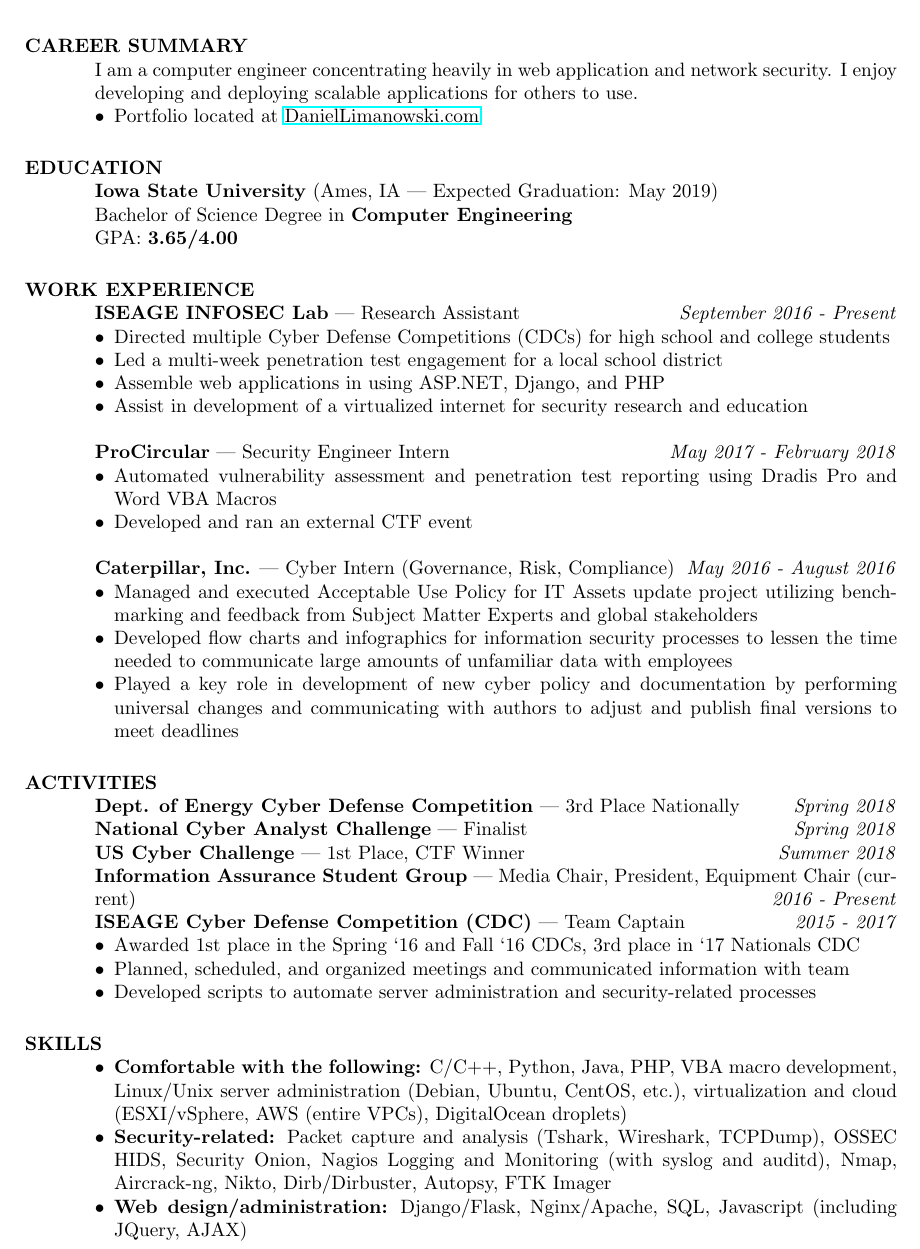
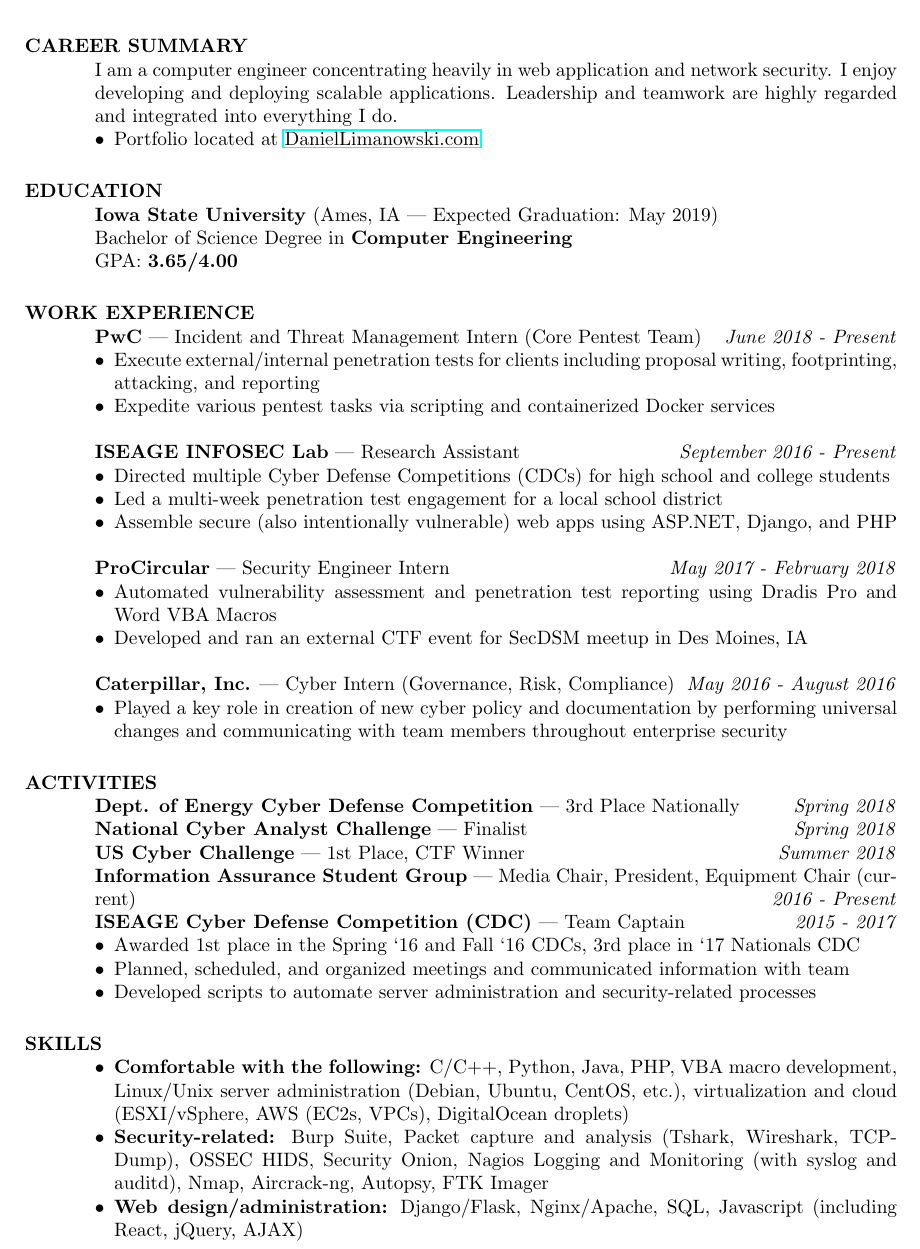
Before and after one commit to b1tst0rm/resume, a LaTeX CV (resume.tex): part of the page, cut so that both start at the same text. The pictures show the PDF file resume.pdf that the author committed with the source.

Commit message:
add PwC experience + general update

```diff
--- a/resume.tex
+++ b/resume.tex
@@ -19,7 +19,7 @@
 
 \begin{resume}
 \section{CAREER SUMMARY}
-I am a computer engineer concentrating heavily in web application and network security. I enjoy developing and deploying scalable applications for others to use.
+I am a computer engineer concentrating heavily in web application and network security. I enjoy developing and deploying scalable applications. Leadership and teamwork are highly regarded and integrated into everything I do.
 \begin{itemize}
 	\item Portfolio located at \href{https://DanielLimanowski.com/}{DanielLimanowski.com}
 \end{itemize}
@@ -30,25 +30,28 @@
 GPA: \textbf{3.65/4.00}
 
 \section{WORK EXPERIENCE}
+\textbf{PwC} | Incident and Threat Management Intern (Core Pentest Team) \hfill \textit{June 2018 - Present}
+\begin{itemize}
+	\item Execute external/internal penetration tests for clients including proposal writing, footprinting, attacking, and reporting
+	\item Expedite various pentest tasks via scripting and containerized Docker services
+\end{itemize}
 \textbf{ISEAGE INFOSEC Lab} | Research Assistant \hfill \textit{September 2016 - Present}
 \begin{itemize}
 	\item Directed multiple Cyber Defense Competitions (CDCs) for high school and college students
 	\item Led a multi-week penetration test engagement for a local school district
-	\item Assemble web applications in using ASP.NET, Django, and PHP
-	\item Assist in development of a virtualized internet for security research and education
+	\item Assemble secure (also intentionally vulnerable) web apps using ASP.NET, Django, and PHP
+
 \end{itemize}
 
 \textbf{ProCircular} | Security Engineer Intern \hfill \textit{May 2017 - February 2018}
 \begin{itemize}
 	\item Automated vulnerability assessment and penetration test reporting using Dradis Pro and Word VBA Macros
-	\item Developed and ran an external CTF event
+	\item Developed and ran an external CTF event for SecDSM meetup in Des Moines, IA
 \end{itemize}
 
 \textbf{Caterpillar, Inc.} | Cyber Intern (Governance, Risk, Compliance)\hfill \textit{May 2016 - August 2016}
 \begin{itemize}
-	\item Managed and executed Acceptable Use Policy for IT Assets update project utilizing benchmarking and feedback from Subject Matter Experts and global stakeholders
-	\item Developed flow charts and infographics for information security processes to lessen the time needed to communicate large amounts of unfamiliar data with employees
-	\item Played a key role in development of new cyber policy and documentation by performing universal changes and communicating with authors to adjust and publish final versions to meet deadlines
+	\item Played a key role in creation of new cyber policy and documentation by performing universal changes and communicating with team members throughout enterprise security
 \end{itemize}
 
 \section{ACTIVITIES}
@@ -65,9 +68,9 @@
 
 \section{SKILLS}
 \begin{itemize}
-	\item \textbf{Comfortable with the following:} C/C++, Python, Java, PHP, VBA macro development, Linux/Unix server administration (Debian, Ubuntu, CentOS, etc.), virtualization and cloud (ESXI/vSphere, AWS (entire VPCs), DigitalOcean droplets)
-	\item \textbf{Security-related:} Packet capture and analysis (Tshark, Wireshark, TCPDump), OSSEC HIDS, Security Onion, Nagios Logging and Monitoring (with syslog and auditd), Nmap, Aircrack-ng, Nikto, Dirb/Dirbuster, Autopsy, FTK Imager
-	\item \textbf{Web design/administration:} Django/Flask, Nginx/Apache, SQL, Javascript (including JQuery, AJAX)
+	\item \textbf{Comfortable with the following:} C/C++, Python, Java, PHP, VBA macro development, Linux/Unix server administration (Debian, Ubuntu, CentOS, etc.), virtualization and cloud (ESXI/vSphere, AWS (EC2s, VPCs), DigitalOcean droplets)
+	\item \textbf{Security-related:} Burp Suite, Packet capture and analysis (Tshark, Wireshark, TCPDump), OSSEC HIDS, Security Onion, Nagios Logging and Monitoring (with syslog and auditd), Nmap, Aircrack-ng, Autopsy, FTK Imager
+	\item \textbf{Web design/administration:} Django/Flask, Nginx/Apache, SQL, Javascript (including React, jQuery, AJAX)
 \end{itemize}
 
 \end{resume}
```
Also changed, not shown: README.md, resume.pdf.
